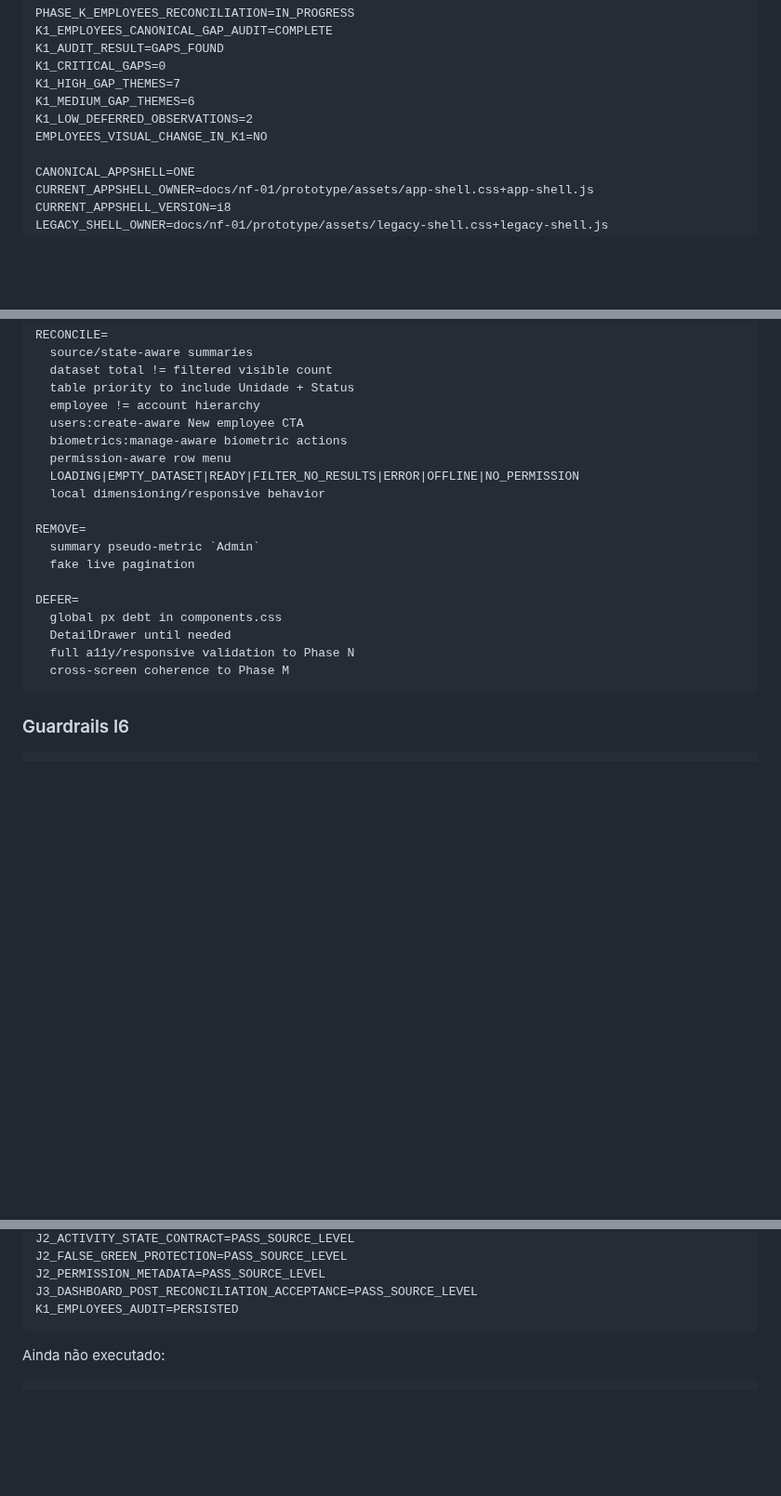
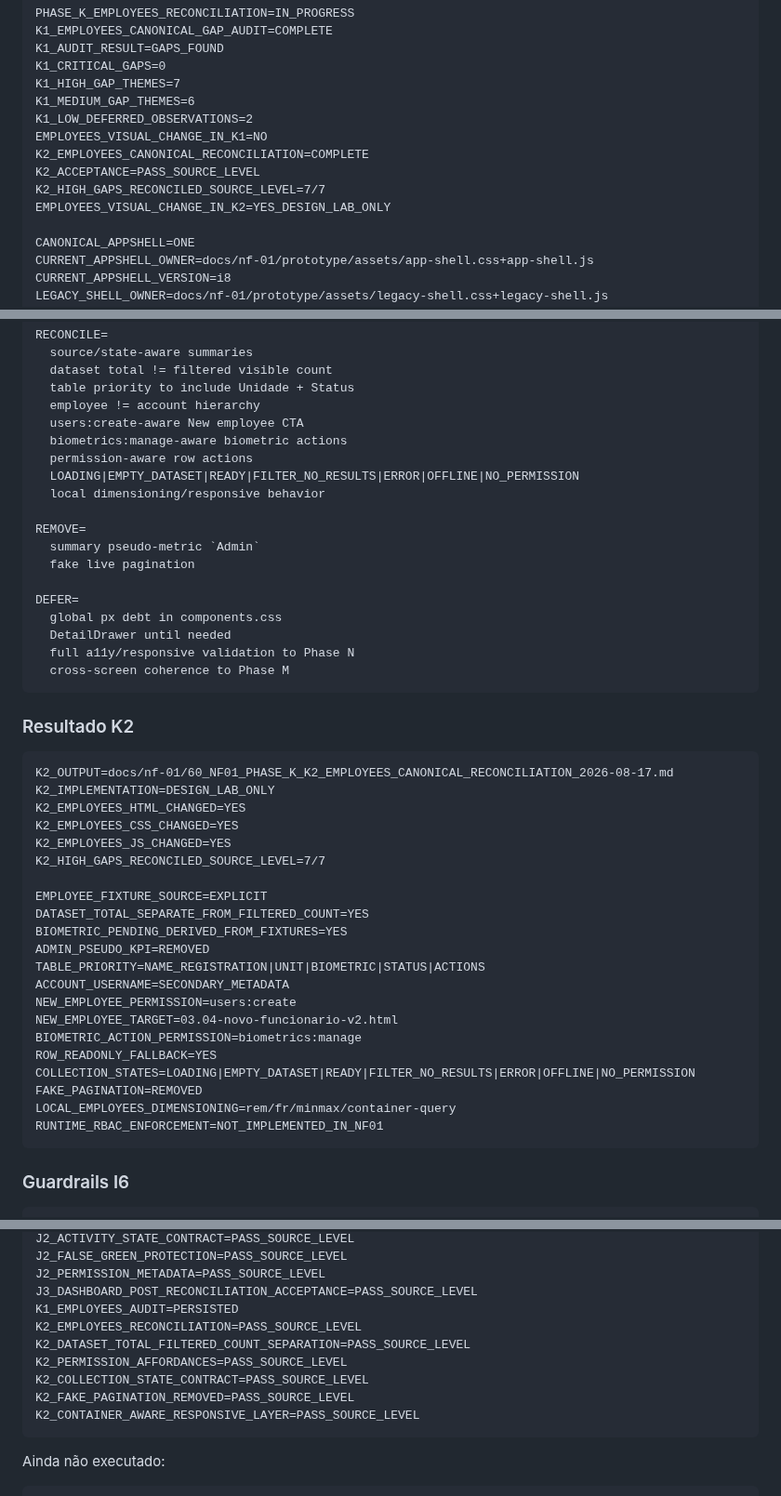
Before and after one commit to leon337/reconhecimento_facial, a Markdown page: docs/nf-01/13_NF01_REMAINING_WORK_ROADMAP.md, 3 parts joined by grey strips. Shown at 93% size. Drawn GitHub-style; blank space fills up the shorter version.

Commit message:
docs(nf-01): record K2 employees reconciliation

````diff
--- a/docs/nf-01/13_NF01_REMAINING_WORK_ROADMAP.md
+++ b/docs/nf-01/13_NF01_REMAINING_WORK_ROADMAP.md
@@ -53,6 +53,10 @@ K1_HIGH_GAP_THEMES=7
 K1_MEDIUM_GAP_THEMES=6
 K1_LOW_DEFERRED_OBSERVATIONS=2
 EMPLOYEES_VISUAL_CHANGE_IN_K1=NO
+K2_EMPLOYEES_CANONICAL_RECONCILIATION=COMPLETE
+K2_ACCEPTANCE=PASS_SOURCE_LEVEL
+K2_HIGH_GAPS_RECONCILED_SOURCE_LEVEL=7/7
+EMPLOYEES_VISUAL_CHANGE_IN_K2=YES_DESIGN_LAB_ONLY
 
 CANONICAL_APPSHELL=ONE
 CURRENT_APPSHELL_OWNER=docs/nf-01/prototype/assets/app-shell.css+app-shell.js
@@ -253,7 +257,7 @@ RECONCILE=
   employee != account hierarchy
   users:create-aware New employee CTA
   biometrics:manage-aware biometric actions
-  permission-aware row menu
+  permission-aware row actions
   LOADING|EMPTY_DATASET|READY|FILTER_NO_RESULTS|ERROR|OFFLINE|NO_PERMISSION
   local dimensioning/responsive behavior
 
@@ -266,6 +270,32 @@ DEFER=
   DetailDrawer until needed
   full a11y/responsive validation to Phase N
   cross-screen coherence to Phase M
+```
+
+### Resultado K2
+
+```text
+K2_OUTPUT=docs/nf-01/60_NF01_PHASE_K_K2_EMPLOYEES_CANONICAL_RECONCILIATION_2026-08-17.md
+K2_IMPLEMENTATION=DESIGN_LAB_ONLY
+K2_EMPLOYEES_HTML_CHANGED=YES
+K2_EMPLOYEES_CSS_CHANGED=YES
+K2_EMPLOYEES_JS_CHANGED=YES
+K2_HIGH_GAPS_RECONCILED_SOURCE_LEVEL=7/7
+
+EMPLOYEE_FIXTURE_SOURCE=EXPLICIT
+DATASET_TOTAL_SEPARATE_FROM_FILTERED_COUNT=YES
+BIOMETRIC_PENDING_DERIVED_FROM_FIXTURES=YES
+ADMIN_PSEUDO_KPI=REMOVED
+TABLE_PRIORITY=NAME_REGISTRATION|UNIT|BIOMETRIC|STATUS|ACTIONS
+ACCOUNT_USERNAME=SECONDARY_METADATA
+NEW_EMPLOYEE_PERMISSION=users:create
+NEW_EMPLOYEE_TARGET=03.04-novo-funcionario-v2.html
+BIOMETRIC_ACTION_PERMISSION=biometrics:manage
+ROW_READONLY_FALLBACK=YES
+COLLECTION_STATES=LOADING|EMPTY_DATASET|READY|FILTER_NO_RESULTS|ERROR|OFFLINE|NO_PERMISSION
+FAKE_PAGINATION=REMOVED
+LOCAL_EMPLOYEES_DIMENSIONING=rem/fr/minmax/container-query
+RUNTIME_RBAC_ENFORCEMENT=NOT_IMPLEMENTED_IN_NF01
 ```
 
 ### Guardrails I6
@@ -340,6 +370,12 @@ J2_FALSE_GREEN_PROTECTION=PASS_SOURCE_LEVEL
 J2_PERMISSION_METADATA=PASS_SOURCE_LEVEL
 J3_DASHBOARD_POST_RECONCILIATION_ACCEPTANCE=PASS_SOURCE_LEVEL
 K1_EMPLOYEES_AUDIT=PERSISTED
+K2_EMPLOYEES_RECONCILIATION=PASS_SOURCE_LEVEL
+K2_DATASET_TOTAL_FILTERED_COUNT_SEPARATION=PASS_SOURCE_LEVEL
+K2_PERMISSION_AFFORDANCES=PASS_SOURCE_LEVEL
+K2_COLLECTION_STATE_CONTRACT=PASS_SOURCE_LEVEL
+K2_FAKE_PAGINATION_REMOVED=PASS_SOURCE_LEVEL
+K2_CONTAINER_AWARE_RESPONSIVE_LAYER=PASS_SOURCE_LEVEL
 ```
 
 Ainda não executado:
````
Also changed, not shown: other parts of docs/nf-01/13_NF01_REMAINING_WORK_ROADMAP.md (+6 -4 lines).
